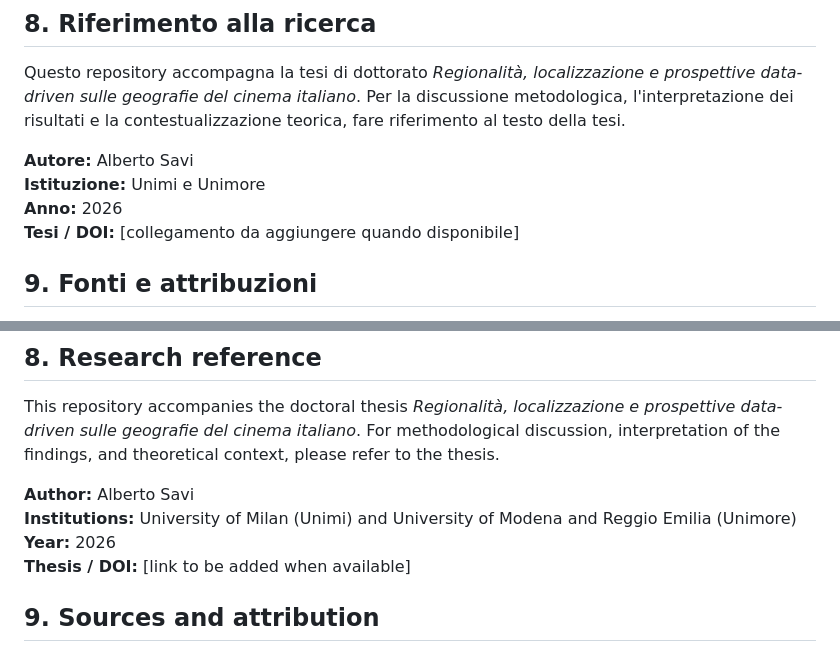
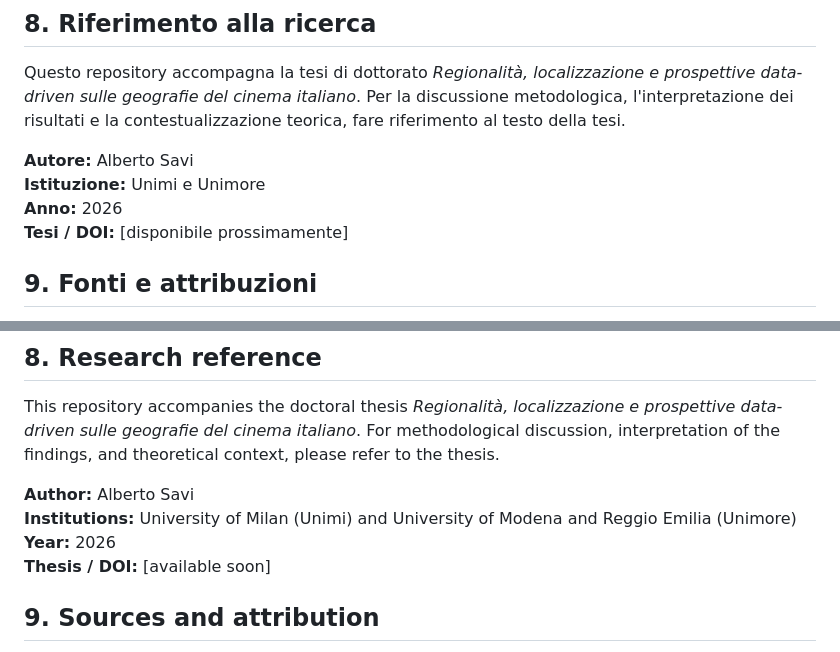
Before and after one commit to albertosavi15/italian-cinema-geographies-from-IMDb, a Markdown page: README.md, 2 parts joined by grey strips. Rendered like a GitHub page.

```diff
--- a/README.md
+++ b/README.md
@@ -105,7 +105,7 @@ Questo repository accompagna la tesi di dottorato *Regionalità, localizzazione
 **Autore:** Alberto Savi
 **Istituzione:** Unimi e Unimore
 **Anno:** 2026
-**Tesi / DOI:** [collegamento da aggiungere quando disponibile]
+**Tesi / DOI:** [disponibile prossimamente]
 
 ## 9. Fonti e attribuzioni
 
@@ -216,7 +216,7 @@ This repository accompanies the doctoral thesis *Regionalità, localizzazione e
 **Author:** Alberto Savi
 **Institutions:** University of Milan (Unimi) and University of Modena and Reggio Emilia (Unimore)
 **Year:** 2026
-**Thesis / DOI:** [link to be added when available]
+**Thesis / DOI:** [available soon]
 
 ## 9. Sources and attribution
 
```
